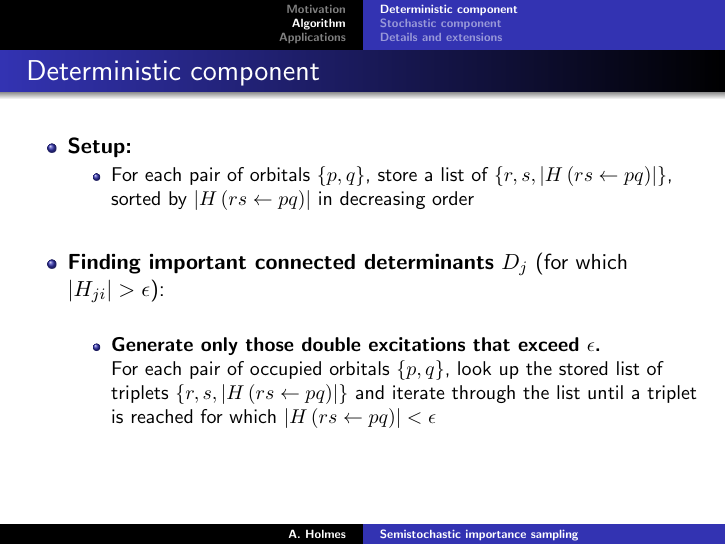
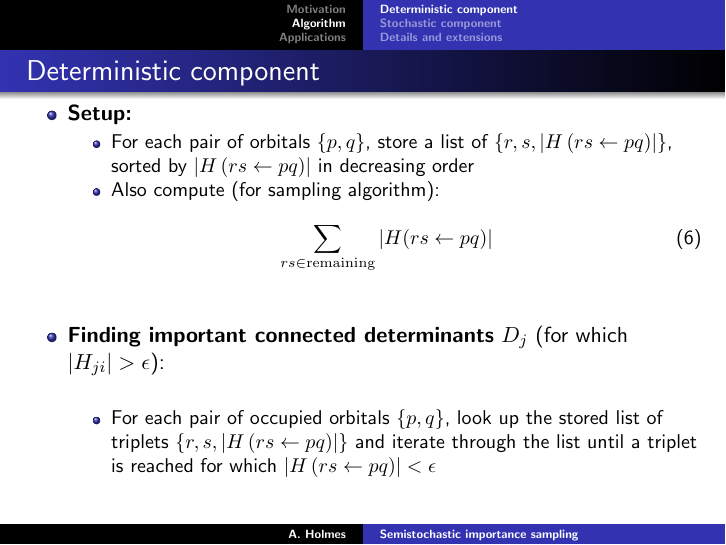
Before and after one commit to aaholmes/risq, LaTeX slides (notes/talk/talk.tex): page 16 of 33. Compiled offline with pdfLaTeX.

Commit message:
Small changes

```diff
--- a/notes/talk/talk.tex
+++ b/notes/talk/talk.tex
@@ -115,6 +115,10 @@
 				\item  For each pair of orbitals $\left\{p,q\right\}$, store a list of %triplets
 				$\left\{r,s,\left|H\left(rs\leftarrow pq\right)\right|\right\}$,
 				sorted by $\left|H\left(rs\leftarrow pq\right)\right|$ in decreasing order
+				\item Also compute (for sampling algorithm):
+				\begin{eqnarray}
+				\sum_{rs\in\textrm{remaining}} |H(rs\leftarrow pq)|
+				\end{eqnarray}
 			\end{itemize}
 			{\color{white}  skip line}
 			\\
@@ -125,8 +129,9 @@
 			}
 			\begin{itemize}
 				\uncover<3->{
-					\item  \textbf{Generate only those double excitations that exceed $\epsilon$.}
-					\\For each pair of occupied orbitals $\left\{p,q\right\}$, look up the stored list
+					%\item  \textbf{Generate only those double excitations that exceed $\epsilon$.}
+					%\\
+					\item For each pair of occupied orbitals $\left\{p,q\right\}$, look up the stored list
 					of triplets $\left\{r,s,\left|H\left(rs\leftarrow pq\right)\right|\right\}$ and iterate
 					through the list until a triplet is reached for which $\left|H\left(rs\leftarrow pq\right)\right|<\epsilon$
 				}
```
Also changed, not shown: notes/talk/talk.pdf.
